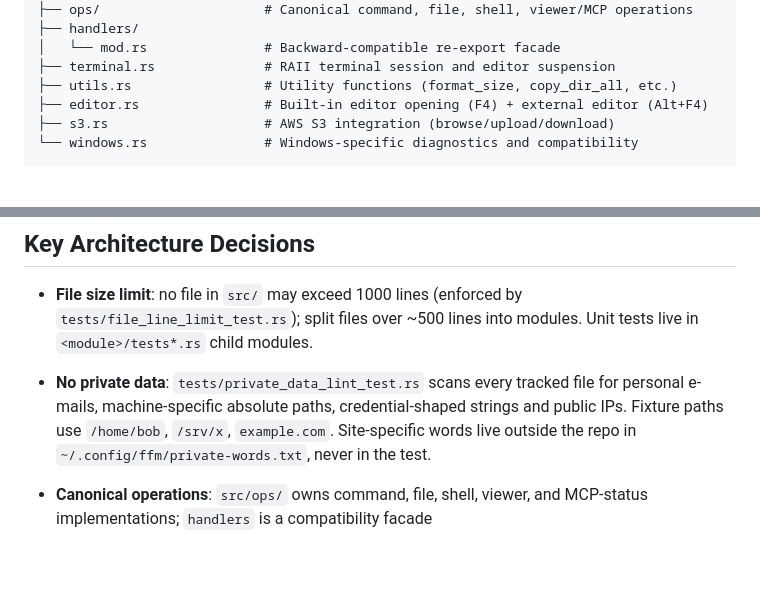
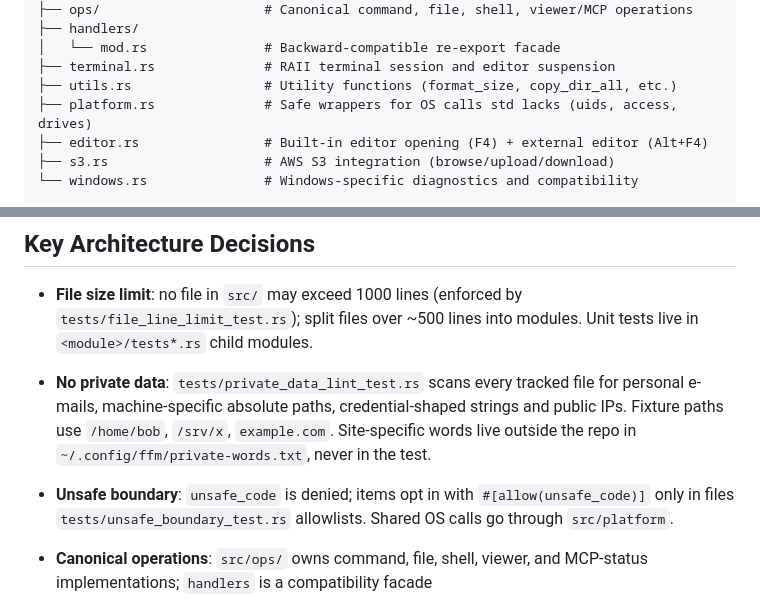
Before and after one commit to stden/FunnyFileManager, a Markdown page: CLAUDE.md, 2 parts joined by grey strips. GitHub-like rendering; blank space fills up the shorter version.

```diff
--- a/CLAUDE.md
+++ b/CLAUDE.md
@@ -43,6 +43,7 @@ src/
 │   └── mod.rs               # Backward-compatible re-export facade
 ├── terminal.rs              # RAII terminal session and editor suspension
 ├── utils.rs                 # Utility functions (format_size, copy_dir_all, etc.)
+├── platform.rs              # Safe wrappers for OS calls std lacks (uids, access, drives)
 ├── editor.rs                # Built-in editor opening (F4) + external editor (Alt+F4)
 ├── s3.rs                    # AWS S3 integration (browse/upload/download)
 └── windows.rs               # Windows-specific diagnostics and compatibility
@@ -423,6 +424,7 @@ AWS S3 integration for cloud storage browsing.
 - **File size limit**: no file in `src/` may exceed 1000 lines (enforced by `tests/file_line_limit_test.rs`); split files over ~500 lines into modules. Unit tests live in `<module>/tests*.rs` child modules.
 - **No private data**: `tests/private_data_lint_test.rs` scans every tracked file for personal e-mails, machine-specific absolute paths, credential-shaped strings and public IPs. Fixture paths use `/home/bob`, `/srv/x`, `example.com`. Site-specific words live outside the repo in `~/.config/ffm/private-words.txt`, never in the test.
 
+- **Unsafe boundary**: `unsafe_code` is denied; items opt in with `#[allow(unsafe_code)]` only in files `tests/unsafe_boundary_test.rs` allowlists. Shared OS calls go through `src/platform`.
 - **Canonical operations**: `src/ops/` owns command, file, shell, viewer, and MCP-status implementations; `handlers` is a compatibility facade
 - **Modal-first input**: `popup::process_popup_input` consumes active-overlay keys before `action::resolve`
 - **Terminal RAII**: `TerminalSession` and `TerminalSuspension` own best-effort restoration, including partial transitions
```
Also changed, not shown: AGENTS.md (+4 -2 lines), 1 other file.
